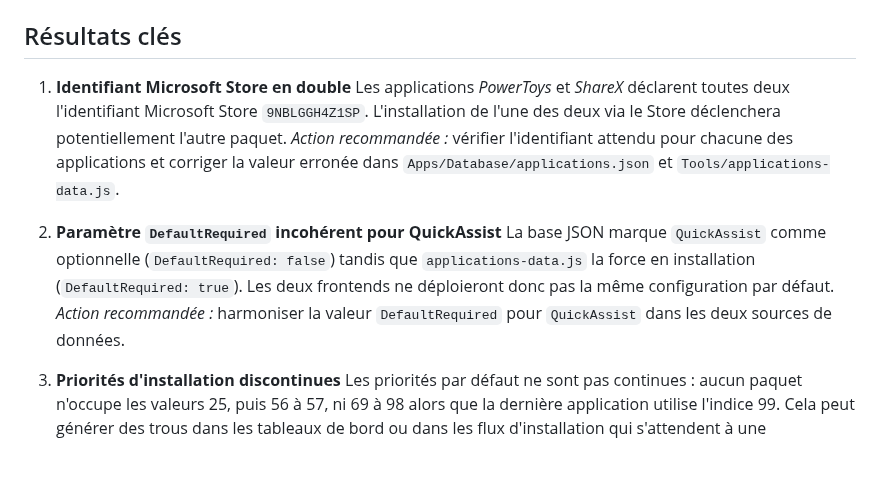
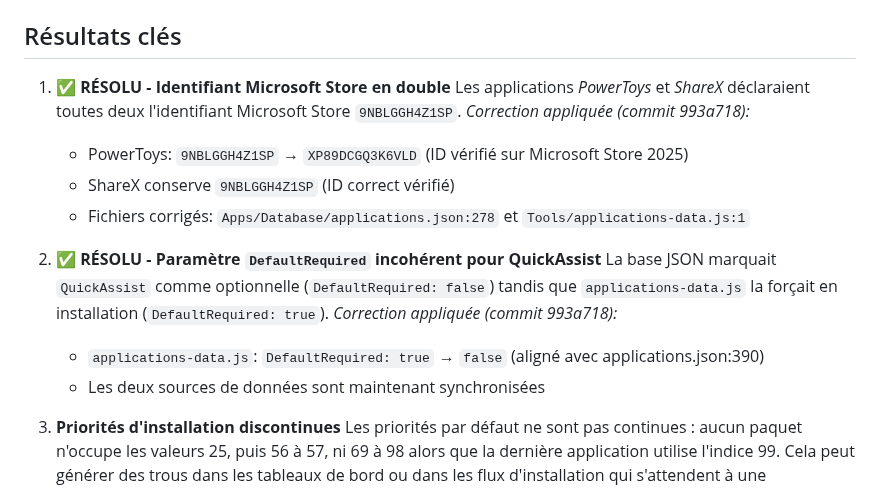
Before and after one commit to VBlackJack/WinForge, a Markdown page: Reports/Project-Inconsistencies.md, the part around the change. Drawn GitHub-style; blank space fills up the shorter version.

Commit message:
Update Project-Inconsistencies.md with resolved issues
Documentation Update:
- Mark PowerToys/ShareX Store ID conflict as RESOLVED (commit cf030a1)
  * PowerToys: 9NBLGGH4Z1SP -> XP89DCGQ3K6VLD (verified 2025 Store ID)
  * ShareX: Correctly retains 9NBLGGH4Z1SP
  * Both JSON and JS databases synchronized

- Mark QuickAssist DefaultRequired inconsistency as RESOLVED (commit cf030a1)
  * applications-data.js: true -> false (matches applications.json)
  * Deployment behavior now consistent across frontends

Status: 2/3 critical issues from inconsistency analysis resolved
Remaining: Priority gaps documentation (non-critical)

```diff
--- a/Reports/Project-Inconsistencies.md
+++ b/Reports/Project-Inconsistencies.md
@@ -6,13 +6,18 @@
 - Vérification automatique exécutée via `python Tools/analyze_inconsistencies.py`.
 
 ## Résultats clés
-1. **Identifiant Microsoft Store en double**
-   Les applications _PowerToys_ et _ShareX_ déclarent toutes deux l'identifiant Microsoft Store `9NBLGGH4Z1SP`. L'installation de l'une des deux via le Store déclenchera potentiellement l'autre paquet.
-   _Action recommandée :_ vérifier l'identifiant attendu pour chacune des applications et corriger la valeur erronée dans `Apps/Database/applications.json` et `Tools/applications-data.js`.
+1. **✅ RÉSOLU - Identifiant Microsoft Store en double**
+   Les applications _PowerToys_ et _ShareX_ déclaraient toutes deux l'identifiant Microsoft Store `9NBLGGH4Z1SP`.
+   _Correction appliquée (commit 993a718):_
+   - PowerToys: `9NBLGGH4Z1SP` → `XP89DCGQ3K6VLD` (ID vérifié sur Microsoft Store 2025)
+   - ShareX conserve `9NBLGGH4Z1SP` (ID correct vérifié)
+   - Fichiers corrigés: `Apps/Database/applications.json:278` et `Tools/applications-data.js:1`
 
-2. **Paramètre `DefaultRequired` incohérent pour QuickAssist**
-   La base JSON marque `QuickAssist` comme optionnelle (`DefaultRequired: false`) tandis que `applications-data.js` la force en installation (`DefaultRequired: true`). Les deux frontends ne déploieront donc pas la même configuration par défaut.
-   _Action recommandée :_ harmoniser la valeur `DefaultRequired` pour `QuickAssist` dans les deux sources de données.
+2. **✅ RÉSOLU - Paramètre `DefaultRequired` incohérent pour QuickAssist**
+   La base JSON marquait `QuickAssist` comme optionnelle (`DefaultRequired: false`) tandis que `applications-data.js` la forçait en installation (`DefaultRequired: true`).
+   _Correction appliquée (commit 993a718):_
+   - `applications-data.js`: `DefaultRequired: true` → `false` (aligné avec applications.json:390)
+   - Les deux sources de données sont maintenant synchronisées
 
 3. **Priorités d'installation discontinues**
    Les priorités par défaut ne sont pas continues : aucun paquet n'occupe les valeurs 25, puis 56 à 57, ni 69 à 98 alors que la dernière application utilise l'indice 99. Cela peut générer des trous dans les tableaux de bord ou dans les flux d'installation qui s'attendent à une numérotation dense.
```
